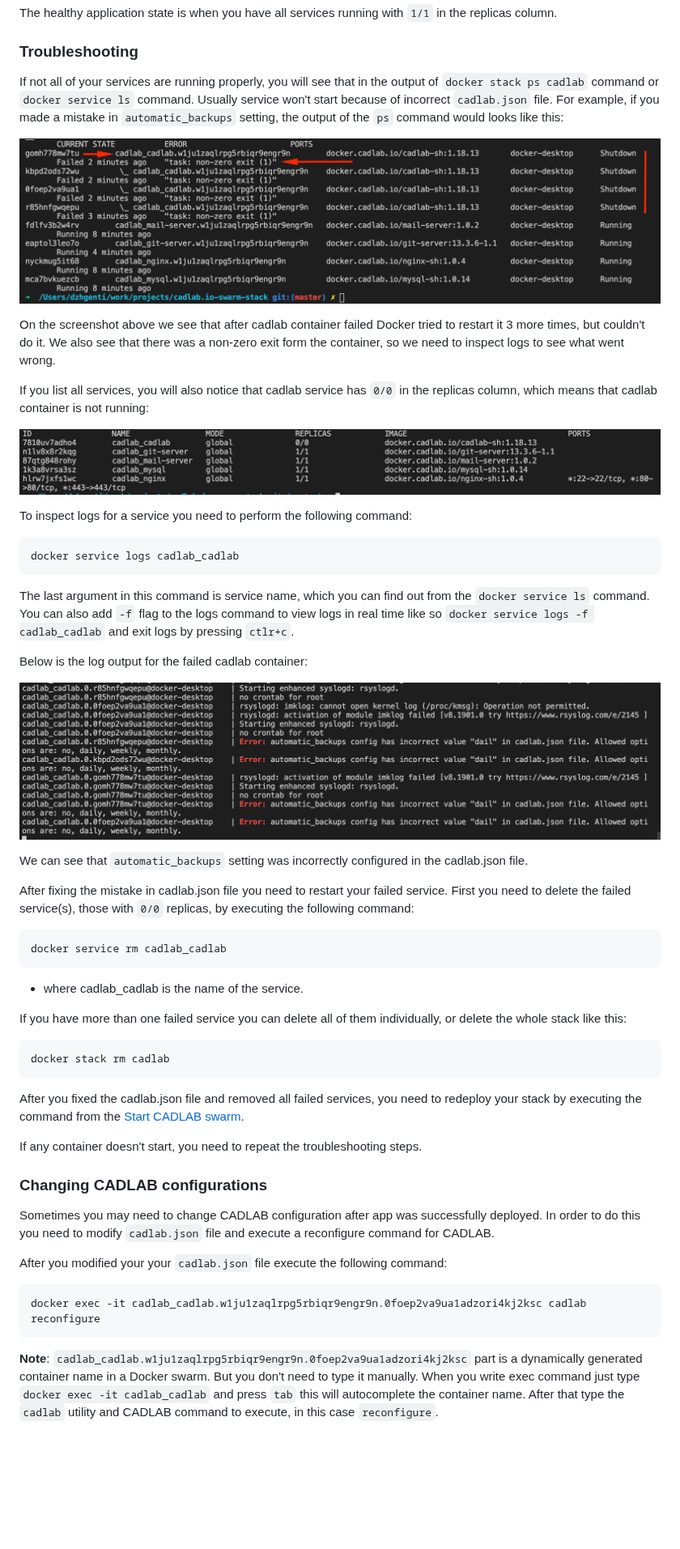
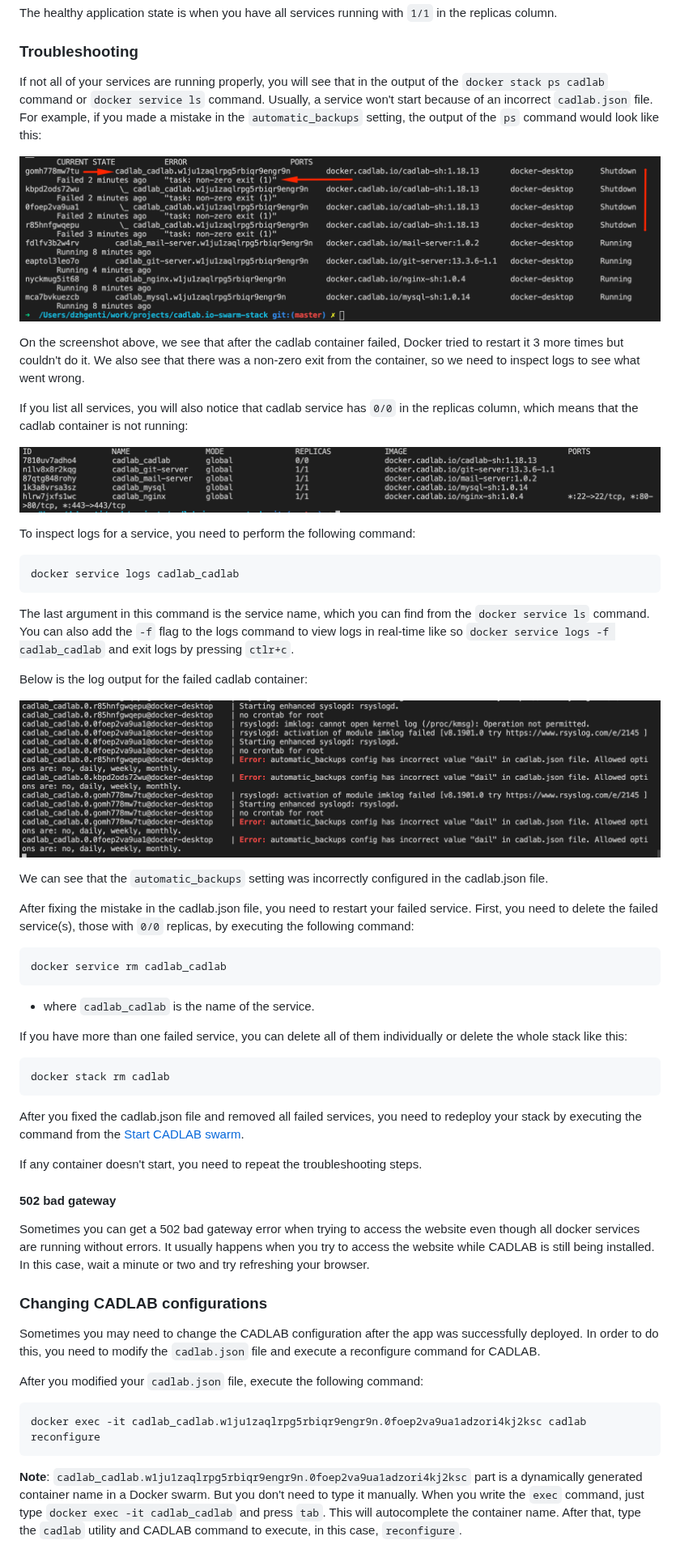
Before and after one commit to CADLAB-io/CADLAB.io-swarm-stack, a Markdown page: README.md, the part around one of its changes. Shown at 81% size. GitHub-like rendering; blank space fills up the shorter version.

````diff
--- a/README.md
+++ b/README.md
@@ -328,38 +335,38 @@ The healthy application state is when you have all services running with `1/1` i
 
 ### Troubleshooting
 
-If not all of your services are running properly, you will see that in the output of `docker stack ps cadlab` command or `docker service ls` command. Usually service won't start because of incorrect `cadlab.json` file. For example, if you made a mistake in `automatic_backups` setting, the output of the `ps` command would looks like this:
+If not all of your services are running properly, you will see that in the output of the `docker stack ps cadlab` command or `docker service ls` command. Usually, a service won't start because of an incorrect `cadlab.json` file. For example, if you made a mistake in the `automatic_backups` setting, the output of the `ps` command would look like this:
 
 ![docker stack ps cadlab - failed service](documentation/images/docker-stack-ps-failed.png "Docker stack ps command output")
 
-On the screenshot above we see that after cadlab container failed Docker tried to restart it 3 more times, but couldn't do it. We also see that there was a non-zero exit form the container, so we need to inspect logs to see what went wrong.
+On the screenshot above, we see that after the cadlab container failed, Docker tried to restart it 3 more times but couldn't do it. We also see that there was a non-zero exit from the container, so we need to inspect logs to see what went wrong.
 
-If you list all services, you will also notice that cadlab service has `0/0` in the replicas column, which means that cadlab container is not running:
+If you list all services, you will also notice that cadlab service has `0/0` in the replicas column, which means that the cadlab container is not running:
 
 ![docker service ls - failed service](documentation/images/docker-service-ls-failed.png "Docker service ls command output")
 
-To inspect logs for a service you need to perform the following command:
+To inspect logs for a service, you need to perform the following command:
 
 ```bash
 docker service logs cadlab_cadlab
 ```
 
-The last argument in this command is service name, which you can find out from the `docker service ls` command. You can also add `-f` flag to the logs command to view logs in real time like so `docker service logs -f cadlab_cadlab` and exit logs by pressing `ctlr+c`.
+The last argument in this command is the service name, which you can find from the `docker service ls` command. You can also add the `-f` flag to the logs command to view logs in real-time like so `docker service logs -f cadlab_cadlab` and exit logs by pressing `ctlr+c`.
 
 Below is the log output for the failed cadlab container:
 
 ![docker service logs](documentation/images/docker-service-logs.png "Docker service logs command output")
 
-We can see that `automatic_backups` setting was incorrectly configured in the cadlab.json file.
+We can see that the `automatic_backups` setting was incorrectly configured in the cadlab.json file.
 
-After fixing the mistake in cadlab.json file you need to restart your failed service. First you need to delete the failed service(s), those with `0/0` replicas, by executing the following command:
+After fixing the mistake in the cadlab.json file, you need to restart your failed service. First, you need to delete the failed service(s), those with `0/0` replicas, by executing the following command:
 
 ```bash
 docker service rm cadlab_cadlab
 ```
-- where cadlab_cadlab is the name of the service.
+- where `cadlab_cadlab` is the name of the service.
 
-If you have more than one failed service you can delete all of them individually, or delete the whole stack like this:
+If you have more than one failed service, you can delete all of them individually or delete the whole stack like this:
 
 ```bash
 docker stack rm cadlab
@@ -369,14 +376,17 @@ After you fixed the cadlab.json file and removed all failed services, you need t
 
 If any container doesn't start, you need to repeat the troubleshooting steps.
 
+#### 502 bad gateway
+Sometimes you can get a 502 bad gateway error when trying to access the website even though all docker services are running without errors. It usually happens when you try to access the website while CADLAB is still being installed. In this case, wait a minute or two and try refreshing your browser.
+
 ### Changing CADLAB configurations
 
-Sometimes you may need to change CADLAB configuration after app was successfully deployed. In order to do this you need to modify `cadlab.json` file and execute a reconfigure command for CADLAB.
+Sometimes you may need to change the CADLAB configuration after the app was successfully deployed. In order to do this, you need to modify the `cadlab.json` file and execute a reconfigure command for CADLAB.
 
-After you modified your your `cadlab.json` file execute the following command:
+After you modified your `cadlab.json` file, execute the following command:
 
 ```bash
 docker exec -it cadlab_cadlab.w1ju1zaqlrpg5rbiqr9engr9n.0foep2va9ua1adzori4kj2ksc cadlab reconfigure
 ```
-**Note**: `cadlab_cadlab.w1ju1zaqlrpg5rbiqr9engr9n.0foep2va9ua1adzori4kj2ksc` part is a dynamically generated container name in a Docker swarm. But you don't need to type it manually. When you write exec command just type `docker exec -it cadlab_cadlab` and press `tab` this will autocomplete the container name. After that type the `cadlab` utility and CADLAB command to execute, in this case `reconfigure`.
+**Note**: `cadlab_cadlab.w1ju1zaqlrpg5rbiqr9engr9n.0foep2va9ua1adzori4kj2ksc` part is a dynamically generated container name in a Docker swarm. But you don't need to type it manually. When you write the `exec` command, just type `docker exec -it cadlab_cadlab` and press `tab`. This will autocomplete the container name. After that, type the `cadlab` utility and CADLAB command to execute, in this case, `reconfigure`.
 
````
Also changed, not shown: other parts of README.md (+78 -93 lines), backups/README.md (+1 -0 lines), certificates/README.md (+1 -0 lines), configs/README.md (added, +1 -0 lines), logs/README.md (+1 -0 lines), documentation/images/cadlab-gitlab-secret-and-api-key.png (added), 1 other file.
